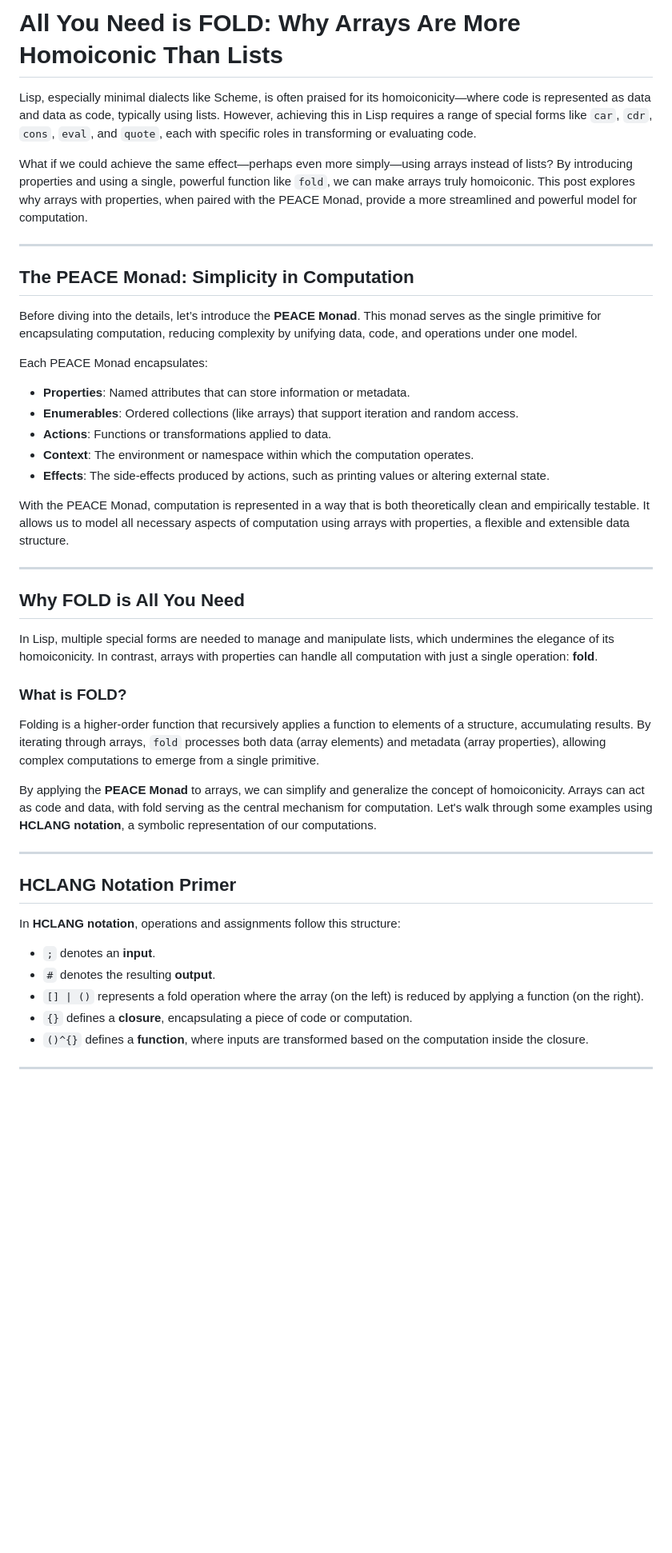
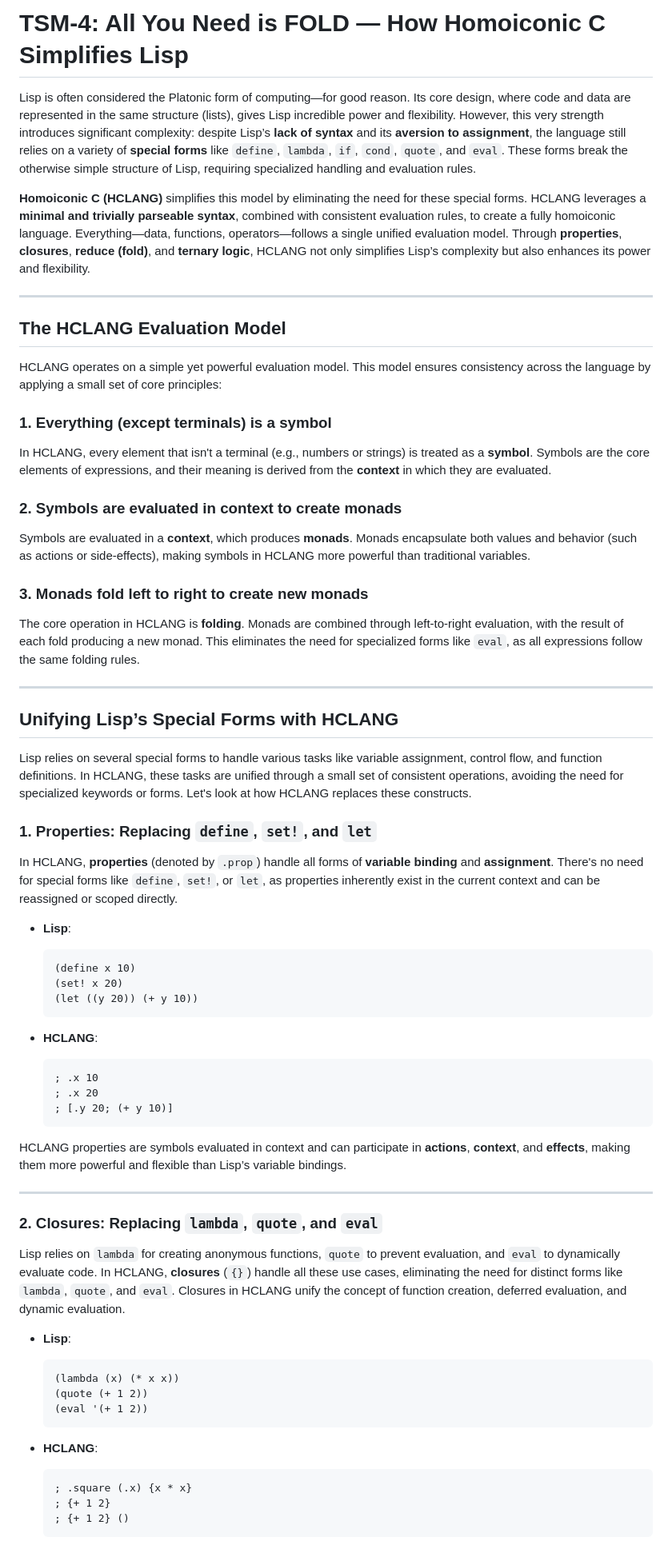
Before and after one commit to TheSwanFactory/hclang, a Markdown page: doc/shannon/4-fold.md, the part around one of its changes. Shown at 80% size. Drawn GitHub-style; blank space fills up the shorter version.

Commit message:
4. How Homoiconic C Simplifies Lisp

````diff
--- a/doc/shannon/4-fold.md
+++ b/doc/shannon/4-fold.md
@@ -1,45 +1,70 @@
-# All You Need is FOLD: Why Arrays Are More Homoiconic Than Lists
+# TSM-4: All You Need is FOLD — How Homoiconic C Simplifies Lisp
 
-Lisp, especially minimal dialects like Scheme, is often praised for its homoiconicity—where code is represented as data and data as code, typically using lists. However, achieving this in Lisp requires a range of special forms like `car`, `cdr`, `cons`, `eval`, and `quote`, each with specific roles in transforming or evaluating code.
+Lisp is often considered the Platonic form of computing—for good reason. Its core design, where code and data are represented in the same structure (lists), gives Lisp incredible power and flexibility. However, this very strength introduces significant complexity: despite Lisp’s **lack of syntax** and its **aversion to assignment**, the language still relies on a variety of **special forms** like `define`, `lambda`, `if`, `cond`, `quote`, and `eval`. These forms break the otherwise simple structure of Lisp, requiring specialized handling and evaluation rules.
 
-What if we could achieve the same effect—perhaps even more simply—using arrays instead of lists? By introducing properties and using a single, powerful function like `fold`, we can make arrays truly homoiconic. This post explores why arrays with properties, when paired with the PEACE Monad, provide a more streamlined and powerful model for computation.
+**Homoiconic C (HCLANG)** simplifies this model by eliminating the need for these special forms. HCLANG leverages a **minimal and trivially parseable syntax**, combined with consistent evaluation rules, to create a fully homoiconic language. Everything—data, functions, operators—follows a single unified evaluation model. Through **properties**, **closures**, **reduce (fold)**, and **ternary logic**, HCLANG not only simplifies Lisp’s complexity but also enhances its power and flexibility.
 
 ---
 
-## The PEACE Monad: Simplicity in Computation
+## The HCLANG Evaluation Model
 
-Before diving into the details, let’s introduce the **PEACE Monad**. This monad serves as the single primitive for encapsulating computation, reducing complexity by unifying data, code, and operations under one model.
+HCLANG operates on a simple yet powerful evaluation model. This model ensures consistency across the language by applying a small set of core principles:
 
-Each PEACE Monad encapsulates:
+### 1. **Everything (except terminals) is a symbol**
 
-- **Properties**: Named attributes that can store information or metadata.
-- **Enumerables**: Ordered collections (like arrays) that support iteration and random access.
-- **Actions**: Functions or transformations applied to data.
-- **Context**: The environment or namespace within which the computation operates.
-- **Effects**: The side-effects produced by actions, such as printing values or altering external state.
+In HCLANG, every element that isn't a terminal (e.g., numbers or strings) is treated as a **symbol**. Symbols are the core elements of expressions, and their meaning is derived from the **context** in which they are evaluated.
 
-With the PEACE Monad, computation is represented in a way that is both theoretically clean and empirically testable. It allows us to model all necessary aspects of computation using arrays with properties, a flexible and extensible data structure.
+### 2. **Symbols are evaluated in context to create monads**
+
+Symbols are evaluated in a **context**, which produces **monads**. Monads encapsulate both values and behavior (such as actions or side-effects), making symbols in HCLANG more powerful than traditional variables.
+
+### 3. **Monads fold left to right to create new monads**
+
+The core operation in HCLANG is **folding**. Monads are combined through left-to-right evaluation, with the result of each fold producing a new monad. This eliminates the need for specialized forms like `eval`, as all expressions follow the same folding rules.
 
 ---
 
-## Why FOLD is All You Need
+## Unifying Lisp’s Special Forms with HCLANG
 
-In Lisp, multiple special forms are needed to manage and manipulate lists, which undermines the elegance of its homoiconicity. In contrast, arrays with properties can handle all computation with just a single operation: **fold**.
+Lisp relies on several special forms to handle various tasks like variable assignment, control flow, and function definitions. In HCLANG, these tasks are unified through a small set of consistent operations, avoiding the need for specialized keywords or forms. Let's look at how HCLANG replaces these constructs.
 
-### What is FOLD?
+### 1. **Properties: Replacing `define`, `set!`, and `let`**
 
-Folding is a higher-order function that recursively applies a function to elements of a structure, accumulating results. By iterating through arrays, `fold` processes both data (array elements) and metadata (array properties), allowing complex computations to emerge from a single primitive.
+In HCLANG, **properties** (denoted by `.prop`) handle all forms of **variable binding** and **assignment**. There's no need for special forms like `define`, `set!`, or `let`, as properties inherently exist in the current context and can be reassigned or scoped directly.
 
-By applying the **PEACE Monad** to arrays, we can simplify and generalize the concept of homoiconicity. Arrays can act as code and data, with fold serving as the central mechanism for computation. Let's walk through some examples using **HCLANG notation**, a symbolic representation of our computations.
+- **Lisp**:
+  ```scheme
+  (define x 10)
+  (set! x 20)
+  (let ((y 20)) (+ y 10))
+  ```
+
+- **HCLANG**:
+  ```hclang
+  ; .x 10
+  ; .x 20
+  ; [.y 20; (+ y 10)]
+  ```
+
+HCLANG properties are symbols evaluated in context and can participate in **actions**, **context**, and **effects**, making them more powerful and flexible than Lisp’s variable bindings.
 
 ---
 
-## HCLANG Notation Primer
+### 2. **Closures: Replacing `lambda`, `quote`, and `eval`**
 
-In **HCLANG notation**, operations and assignments follow this structure:
+Lisp relies on `lambda` for creating anonymous functions, `quote` to prevent evaluation, and `eval` to dynamically evaluate code. In HCLANG, **closures** (`{}`) handle all these use cases, eliminating the need for distinct forms like `lambda`, `quote`, and `eval`. Closures in HCLANG unify the concept of function creation, deferred evaluation, and dynamic evaluation.
 
-- `;` denotes an **input**.
-- `#` denotes the resulting **output**.
-- `[] | ()` represents a fold operation where the array (on the left) is reduced by applying a function (on the right).
-- `{}` defines a **closure**, encapsulating a piece of code or computation.
-- `()^{}` defines a **function**, where inputs are transformed based on the computation inside the closure.
+- **Lisp**:
+  ```scheme
+  (lambda (x) (* x x))
+  (quote (+ 1 2))
+  (eval '(+ 1 2))
+  ```
+
+- **HCLANG**:
+  ```hclang
+  ; .square (.x) {x * x}
+  ; {+ 1 2}
+  ; {+ 1 2} ()
+  ```
+
````
Also changed, not shown: other parts of doc/shannon/4-fold.md (+47 -120 lines).
